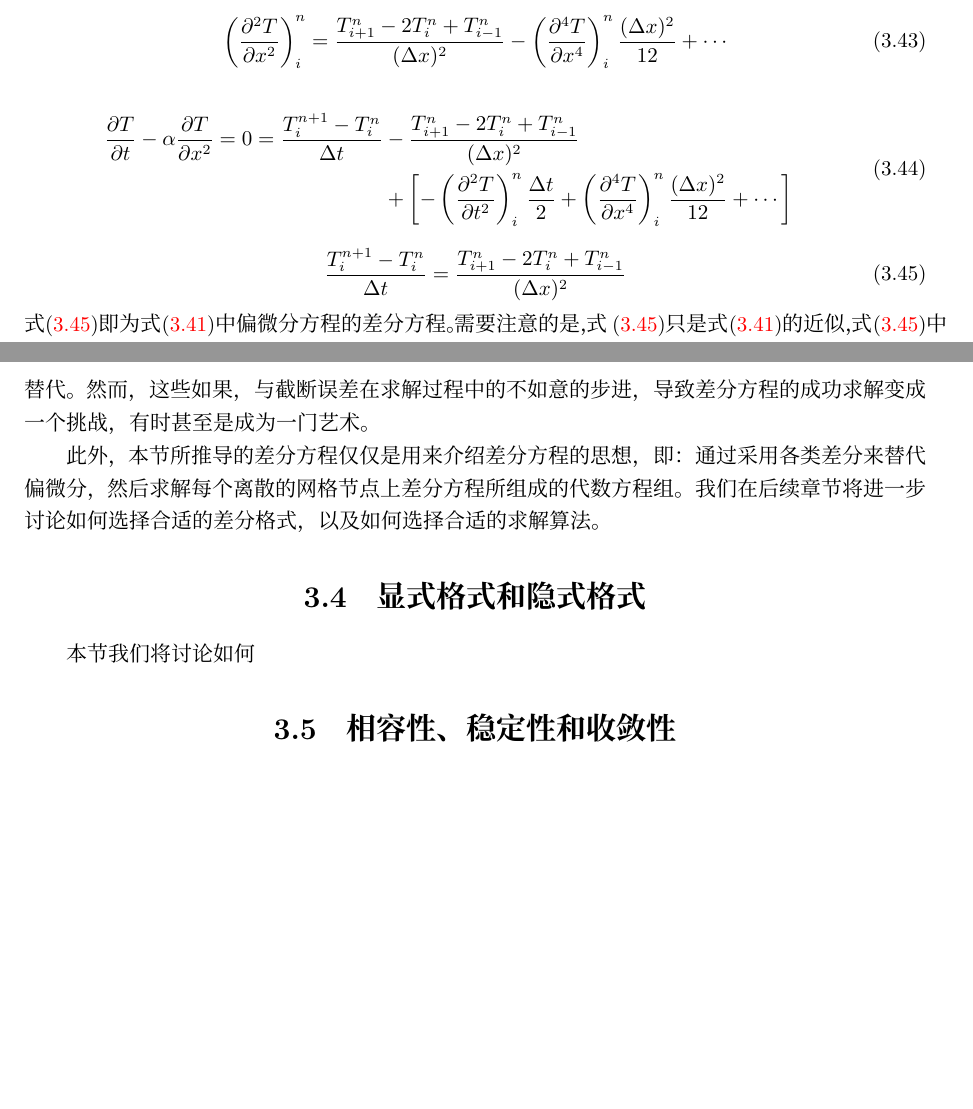
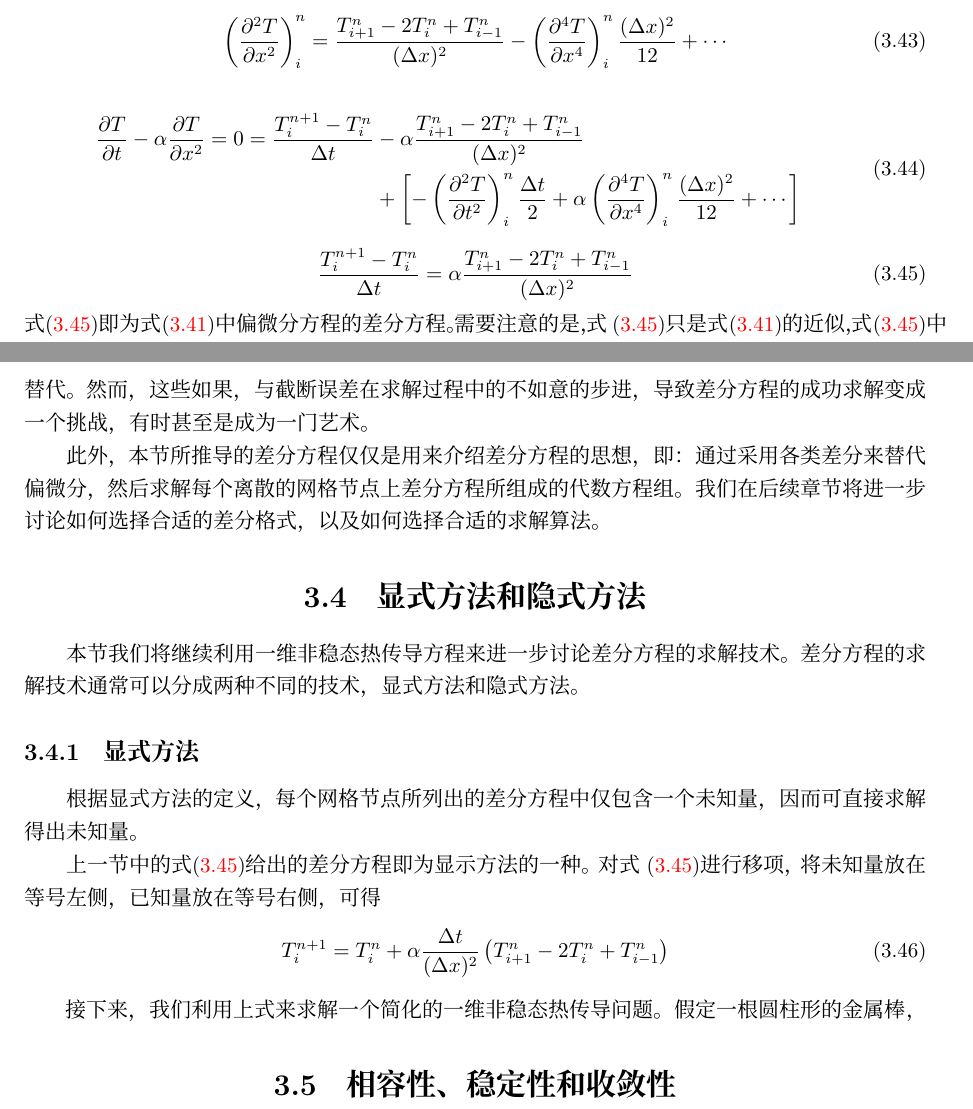
Before and after one commit to dl-wuhee/CHD, a LaTeX book (book/main.tex, which reads book/ch03.tex): two parts of pages 25 and 26 of 31, joined at a grey line, cut so that both start at the same text, the shorter picture padded with empty space. Compiled offline with XeLaTeX; a missing font is replaced by an installed copy or a similar font.

Commit message:
start explicit approach

```diff
--- a/book/ch03.tex
+++ b/book/ch03.tex
@@ -913,8 +914,29 @@ x)^{2}]$。
 偏微分，然后求解每个离散的网格节点上差分方程所组成的代数方程组。我们在后续章节将
 进一步讨论如何选择合适的差分格式，以及如何选择合适的求解算法。
 
-\section{显式格式和隐式格式}
-本节我们将讨论如何
+\section{显式方法和隐式方法}
+本节我们将继续利用一维非稳态热传导方程来进一步讨论差分方程的求解技术。差分方程的
+求解技术通常可以分成两种不同的技术，显式方法和隐式方法。
+
+\subsection{显式方法}
+根据显式方法的定义，每个网格节点所列出的差分方程中仅包含一个未知量，因而可直接求解
+得出未知量。
+
+上一节中的式\eqref{EqBD_1dht_de}给出的差分方程即为显示方法的一种。对式
+\eqref{EqBD_1dht_de}进行移项，将未知量放在等号左侧，已知量放在等号右侧，可得
+\begin{equation}
+  T_{i}^{n+1}
+  =
+  T_{i}^{n}
+  +
+  \alpha\frac{\Delta t}{(\Delta x)^{2}}
+  \left(
+    T_{i+1}^{n} - 2T_{i}^{n} + T_{i-1}^{n}
+  \right)
+\end{equation}
+
+接下来，我们利用上式来求解一个简化的一维非稳态热传导问题。假定一根圆柱形的金属棒
+，
 
 
 \section{相容性、稳定性和收敛性}
```
Also changed, not shown: book/main.pdf, book/ch03.tex (7 more changed lines), 1 other file.
